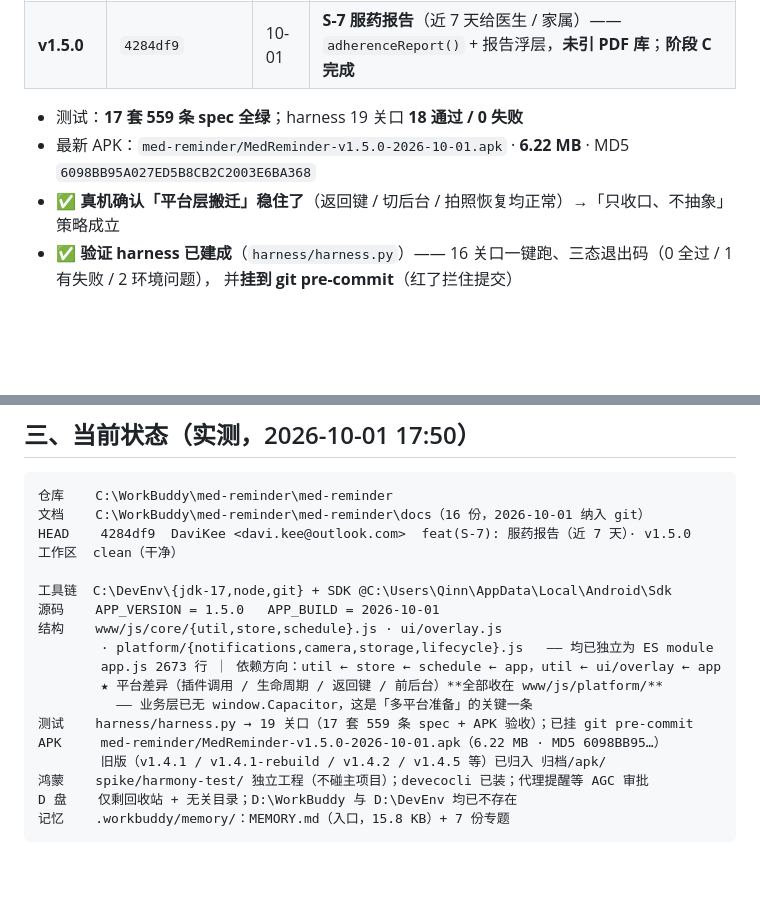
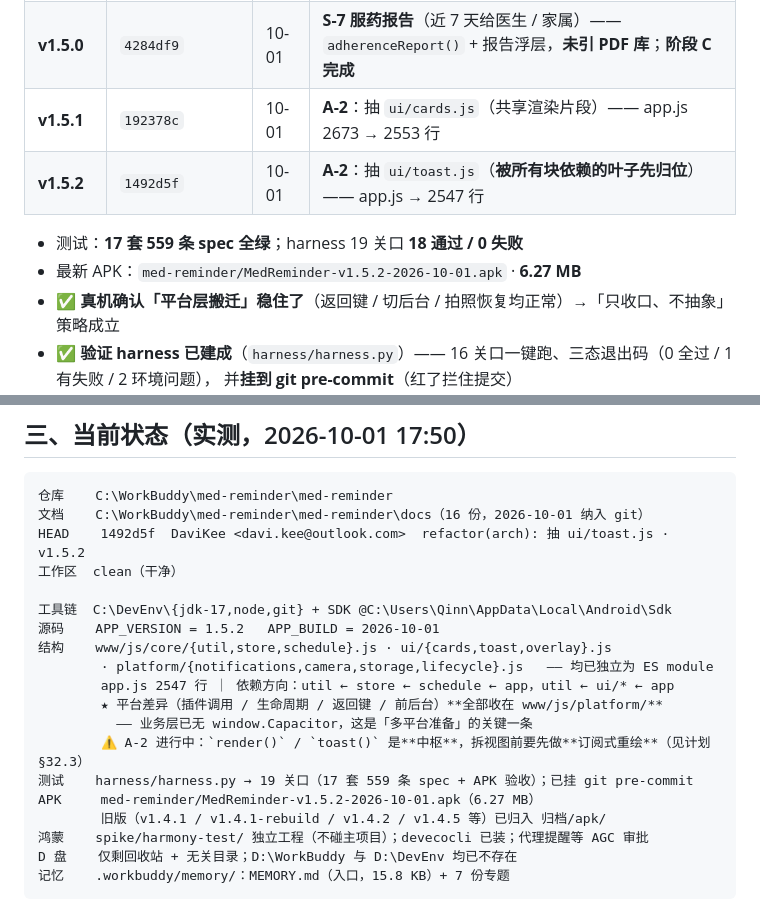
Before and after one commit to DaviKee/med-reminder, a Markdown page: docs/overview.md, 2 parts joined by grey strips. GitHub-like rendering; blank space fills up the shorter version.

````diff
--- a/docs/overview.md
+++ b/docs/overview.md
@@ -34,10 +34,11 @@
 | **v1.4.15** | `7fcd504` | 10-01 | **S-2** 库存管理 —— 剩余量 / 打卡自动扣减 / 预计用完日 + 低库存提醒 |
 | **v1.4.16** | `b8c40ce` | 10-01 | **修（真机）**：备注输入框文字与光标出框 —— 多行框不能复用 `height:54px` 的单行壳 |
 | **v1.5.0** | `4284df9` | 10-01 | **S-7 服药报告**（近 7 天给医生 / 家属）—— `adherenceReport()` + 报告浮层，**未引 PDF 库**；**阶段 C 完成** |
+| **v1.5.1** | `192378c` | 10-01 | **A-2**：抽 `ui/cards.js`（共享渲染片段）—— app.js 2673 → 2553 行 |
+| **v1.5.2** | `1492d5f` | 10-01 | **A-2**：抽 `ui/toast.js`（**被所有块依赖的叶子先归位**）—— app.js → 2547 行 |
 
 - 测试：**17 套 559 条 spec 全绿**；harness 19 关口 **18 通过 / 0 失败**
-- 最新 APK：`med-reminder/MedReminder-v1.5.0-2026-10-01.apk` · **6.22 MB** ·
-  MD5 `6098BB95A027ED5B8CB2C2003E6BA368`
+- 最新 APK：`med-reminder/MedReminder-v1.5.2-2026-10-01.apk` · **6.27 MB**
 - ✅ **真机确认「平台层搬迁」稳住了**（返回键 / 切后台 / 拍照恢复均正常）→「只收口、不抽象」策略成立
 - ✅ **验证 harness 已建成**（`harness/harness.py`）—— 16 关口一键跑、三态退出码（0 全过 / 1 有失败 / 2 环境问题），
   并**挂到 git pre-commit**（红了拦住提交）
@@ -103,18 +104,19 @@
 ```
 仓库    C:\WorkBuddy\med-reminder\med-reminder
 文档    C:\WorkBuddy\med-reminder\med-reminder\docs（16 份，2026-10-01 纳入 git）
-HEAD    4284df9  DaviKee <davi.kee@outlook.com>  feat(S-7): 服药报告（近 7 天）· v1.5.0
+HEAD    1492d5f  DaviKee <davi.kee@outlook.com>  refactor(arch): 抽 ui/toast.js · v1.5.2
 工作区  clean（干净）
 
 工具链  C:\DevEnv\{jdk-17,node,git} + SDK @C:\Users\Qinn\AppData\Local\Android\Sdk
-源码    APP_VERSION = 1.5.0   APP_BUILD = 2026-10-01
-结构    www/js/core/{util,store,schedule}.js · ui/overlay.js
+源码    APP_VERSION = 1.5.2   APP_BUILD = 2026-10-01
+结构    www/js/core/{util,store,schedule}.js · ui/{cards,toast,overlay}.js
         · platform/{notifications,camera,storage,lifecycle}.js   —— 均已独立为 ES module
-        app.js 2673 行 ｜ 依赖方向：util ← store ← schedule ← app，util ← ui/overlay ← app
+        app.js 2547 行 ｜ 依赖方向：util ← store ← schedule ← app，util ← ui/* ← app
         ★ 平台差异（插件调用 / 生命周期 / 返回键 / 前后台）**全部收在 www/js/platform/**
           —— 业务层已无 window.Capacitor，这是「多平台准备」的关键一条
+        ⚠️ A-2 进行中：`render()` / `toast()` 是**中枢**，拆视图前要先做**订阅式重绘**（见计划 §32.3）
 测试    harness/harness.py → 19 关口（17 套 559 条 spec + APK 验收）；已挂 git pre-commit
-APK     med-reminder/MedReminder-v1.5.0-2026-10-01.apk（6.22 MB · MD5 6098BB95…）
+APK     med-reminder/MedReminder-v1.5.2-2026-10-01.apk（6.27 MB）
         旧版（v1.4.1 / v1.4.1-rebuild / v1.4.2 / v1.4.5 等）已归入 归档/apk/
 鸿蒙    spike/harmony-test/ 独立工程（不碰主项目）；devecocli 已装；代理提醒等 AGC 审批
 D 盘    仅剩回收站 + 无关目录；D:\WorkBuddy 与 D:\DevEnv 均已不存在
````
Also changed, not shown: docs/MedReminder-后续任务计划.md (+81 -6 lines), docs/MedReminder-后续工作交接单.md (+7 -6 lines).
